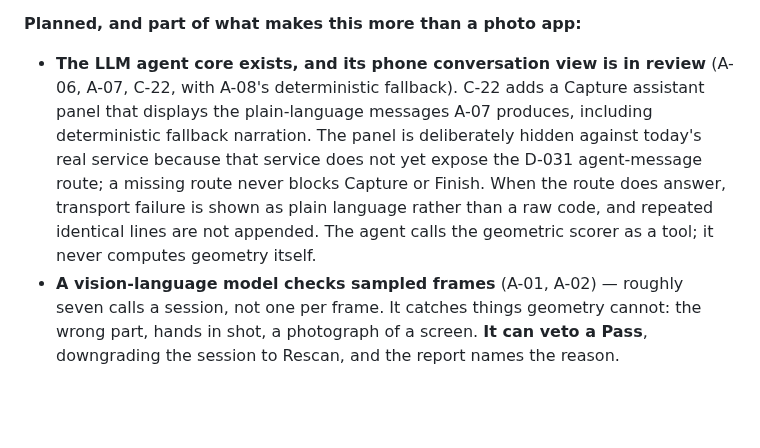
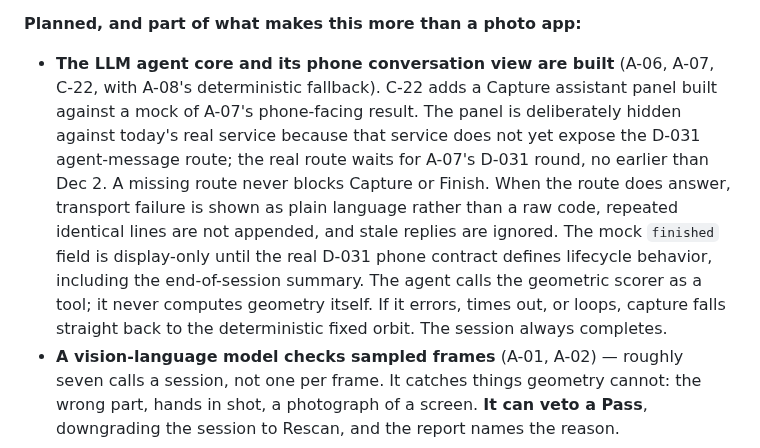
Before and after one commit to proofshape/proofshape, a Markdown page: docs/manual.md, the part around the change. GitHub-like rendering; blank space fills up the shorter version.

Commit message:
C-22 correct post-merge manual state

```diff
--- a/docs/manual.md
+++ b/docs/manual.md
@@ -266,14 +266,17 @@ on a Mac (§0, C-13). Built by C-01 through C-13.
   samples exist, which no supplier's session has yet (D-058, D-066).
 
 **Planned, and part of what makes this more than a photo app:**
-- **The LLM agent core exists, and its phone conversation view is in review** (A-06, A-07,
-  C-22, with A-08's deterministic fallback). C-22 adds a Capture assistant panel that displays
-  the plain-language messages A-07 produces, including deterministic fallback narration. The
-  panel is deliberately hidden against today's real service because that service does not yet
-  expose the D-031 agent-message route; a missing route never blocks Capture or Finish. When the
-  route does answer, transport failure is shown as plain language rather than a raw code, and
-  repeated identical lines are not appended. The agent calls the geometric scorer as a tool; it
-  never computes geometry itself.
+- **The LLM agent core and its phone conversation view are built** (A-06, A-07, C-22, with
+  A-08's deterministic fallback). C-22 adds a Capture assistant panel built against a mock of
+  A-07's phone-facing result. The panel is deliberately hidden against today's real service
+  because that service does not yet expose the D-031 agent-message route; the real route waits
+  for A-07's D-031 round, no earlier than Dec 2. A missing route never blocks Capture or Finish.
+  When the route does answer, transport failure is shown as plain language rather than a raw
+  code, repeated identical lines are not appended, and stale replies are ignored. The mock
+  `finished` field is display-only until the real D-031 phone contract defines lifecycle
+  behavior, including the end-of-session summary. The agent calls the geometric scorer as a
+  tool; it never computes geometry itself. If it errors, times out, or loops, capture falls
+  straight back to the deterministic fixed orbit. The session always completes.
 - **A vision-language model checks sampled frames** (A-01, A-02) — roughly seven calls a session,
   not one per frame. It catches things geometry cannot: the wrong part, hands in shot, a
   photograph of a screen. **It can veto a Pass**, downgrading the session to Rescan, and the
```
